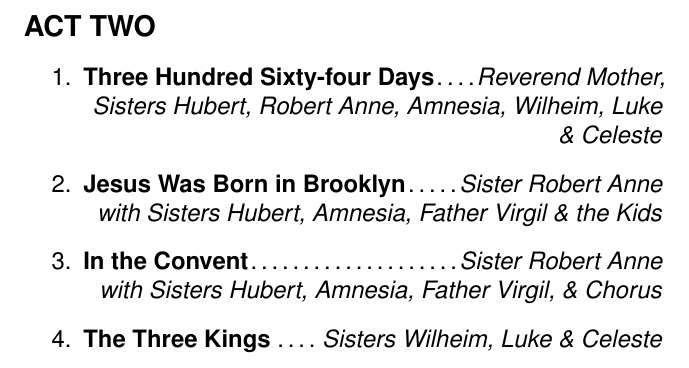
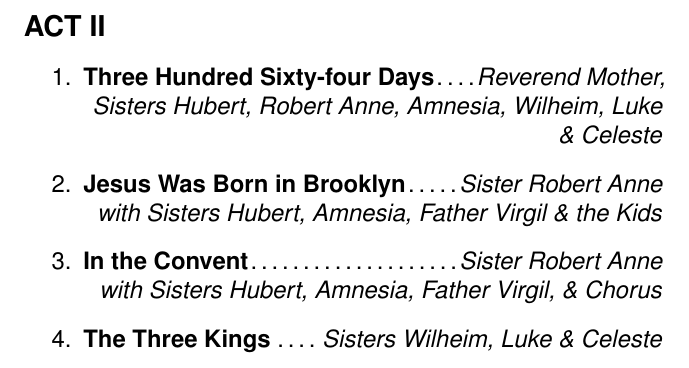
Before and after one commit to tdean1991/theater_program, a LaTeX document (Program.tex): part of page 3 of 5, cut so that both start at the same text. Compiled offline with pdfLaTeX.

Commit message:
update test

```diff
--- a/Program.tex
+++ b/Program.tex
@@ -56,7 +56,7 @@ November 15, 16, 17, 2024
 \end{enumerate}
 
 \pagebreak
-\large \textbf{ACT TWO}
+\large \textbf{ACT II}
 \normalsize
 \begin{enumerate}
 \song{Three Hundred Sixty-four Days}{Reverend Mother, Sisters Hubert, Robert Anne, Amnesia, Wilheim, Luke \& Celeste}
```
